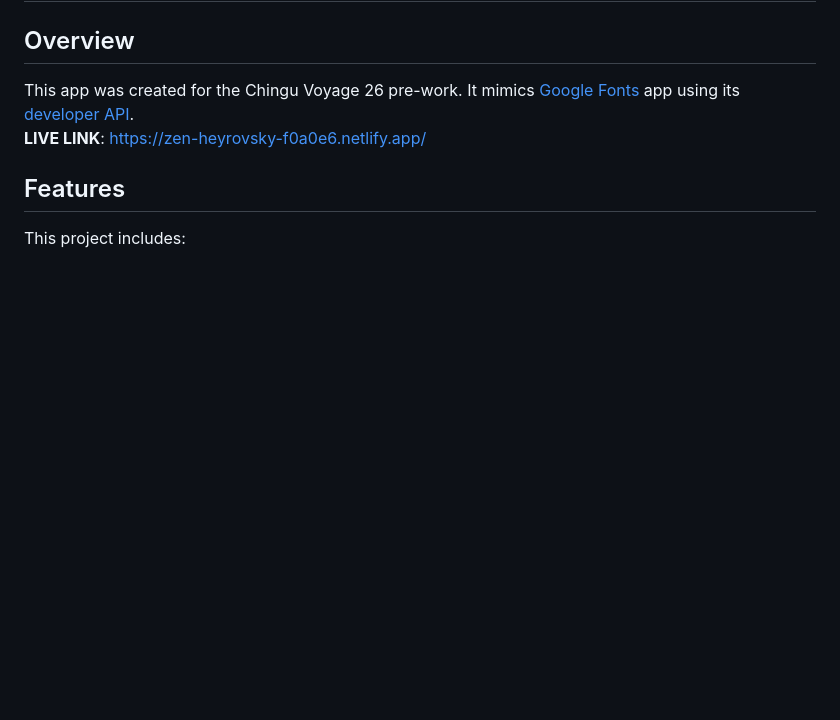
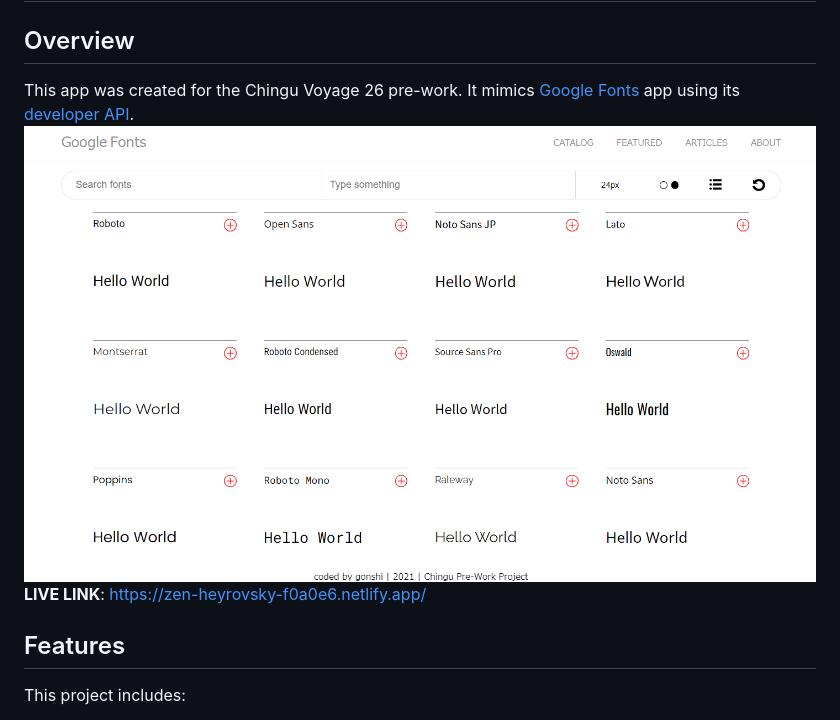
Before and after one commit to Gonshz/soloproject-favfonts, a Markdown page: README.md, the part around the change. GitHub-like rendering; pictures changed too: images/sample_image.png (added); blank space fills up the shorter version.

Commit message:
add sample image to readme

```diff
--- a/README.md
+++ b/README.md
@@ -1,6 +1,7 @@
 # Favorite Font App
 ## Overview
 This app was created for the Chingu Voyage 26 pre-work. It mimics [Google Fonts](https://fonts.google.com/) app using its [developer API](https://developers.google.com/fonts/docs/developer_api).
+![sample image](./images/sample_image.png)
 **LIVE LINK**: https://zen-heyrovsky-f0a0e6.netlify.app/
 ## Features
 This project includes:
```
